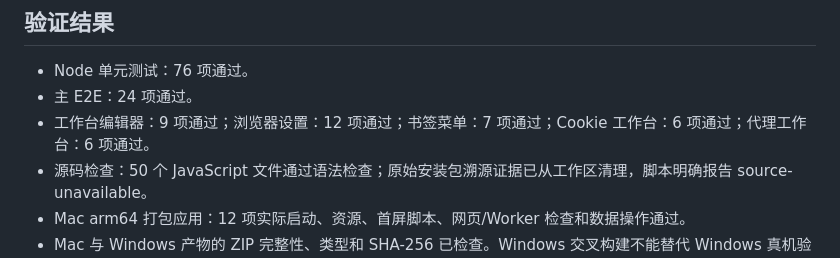
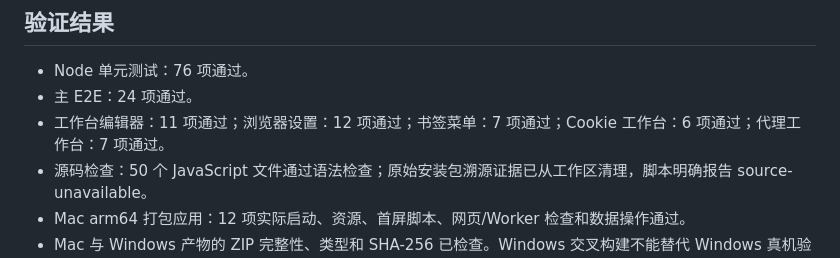
Before and after one commit to LcodeCoder/Star-Browser, a Markdown page: macos/docs/iteration-plan.md, the part around the change. GitHub-like rendering.

```diff
--- a/macos/docs/iteration-plan.md
+++ b/macos/docs/iteration-plan.md
@@ -27,7 +27,7 @@
 
 - Node 单元测试：76 项通过。
 - 主 E2E：24 项通过。
-- 工作台编辑器：9 项通过；浏览器设置：12 项通过；书签菜单：7 项通过；Cookie 工作台：6 项通过；代理工作台：6 项通过。
+- 工作台编辑器：11 项通过；浏览器设置：12 项通过；书签菜单：7 项通过；Cookie 工作台：6 项通过；代理工作台：7 项通过。
 - 源码检查：50 个 JavaScript 文件通过语法检查；原始安装包溯源证据已从工作区清理，脚本明确报告 source-unavailable。
 - Mac arm64 打包应用：12 项实际启动、资源、首屏脚本、网页/Worker 检查和数据操作通过。
 - Mac 与 Windows 产物的 ZIP 完整性、类型和 SHA-256 已检查。Windows 交叉构建不能替代 Windows 真机验收。
```
Also changed, not shown: macos/docs/verification.md (+1 -1 lines).
